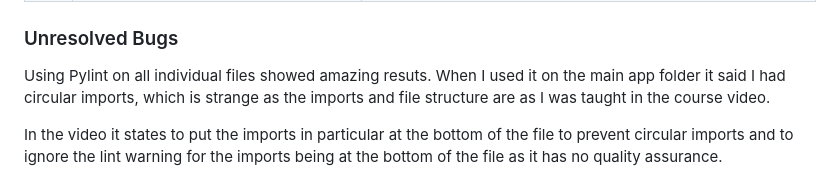
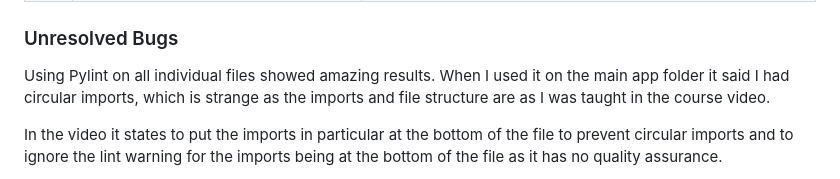
Before and after one commit to david-walters/Milestone-3-Code-Institute, a Markdown page: README.md, the part around the change. Drawn GitHub-style.

Commit message:
Correct typo in README.md

```diff
--- a/README.md
+++ b/README.md
@@ -411,7 +411,7 @@ Please refer to [TESTING.md](TESTING.md) file for all testing carried out.
 
 ### Unresolved Bugs
 
-Using Pylint on all individual files showed amazing resuts. When I used it on the main app folder it said I had circular imports, which is strange as the imports and file structure are as I was taught in the course video.
+Using Pylint on all individual files showed amazing results. When I used it on the main app folder it said I had circular imports, which is strange as the imports and file structure are as I was taught in the course video.
 
 In the video it states to put the imports in particular at the bottom of the file to prevent circular imports and to ignore the lint warning for the imports being at the bottom of the file as it has no quality assurance.
 
```
